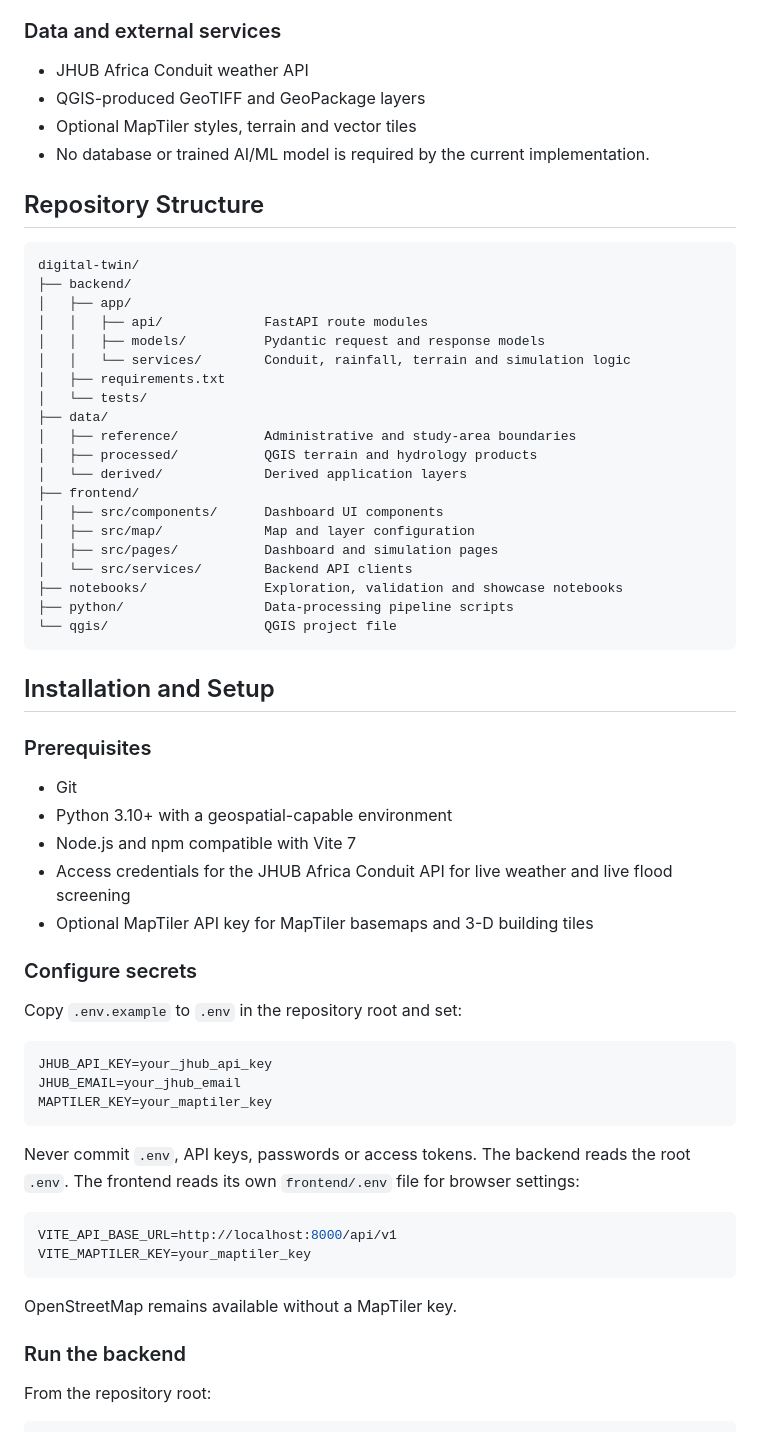
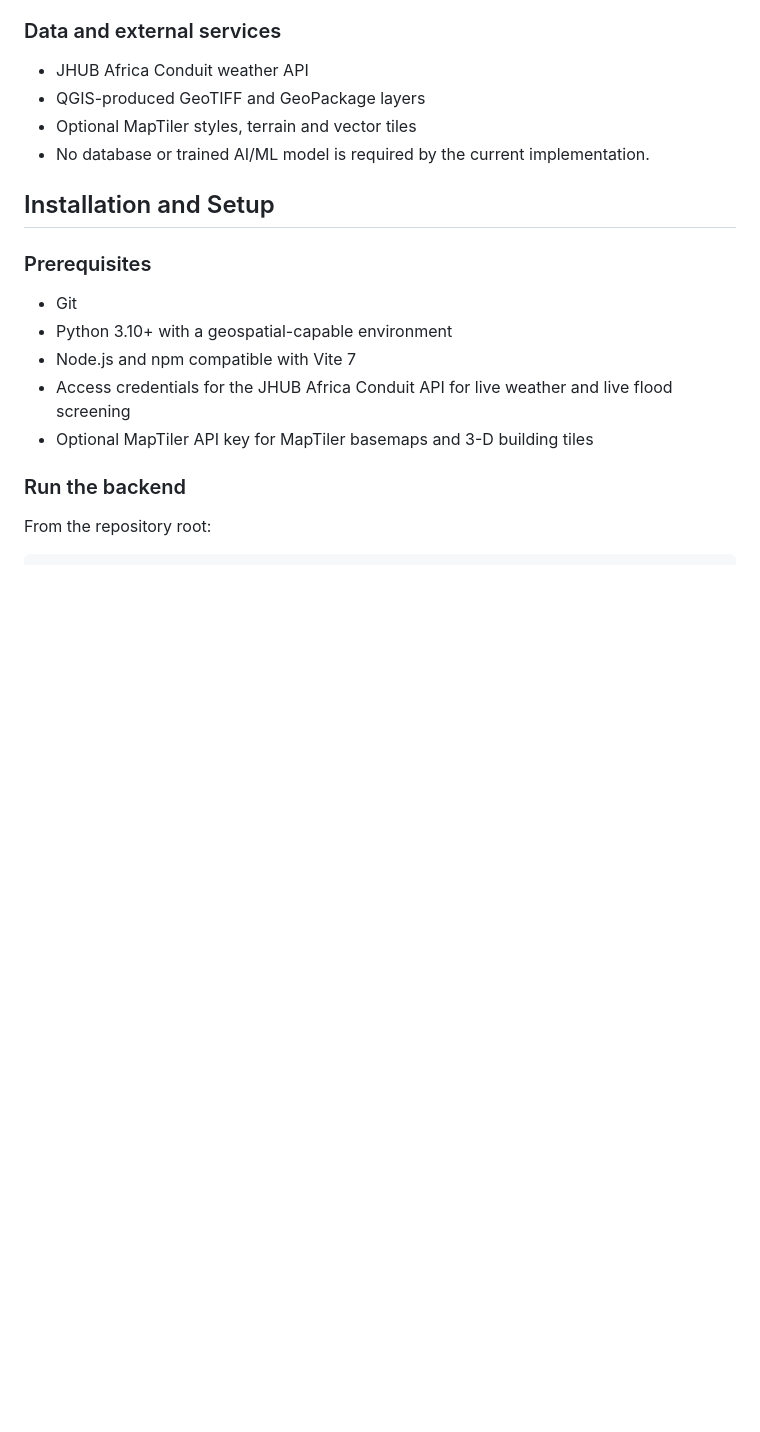
Before and after one commit to adreandaniel/Jkuat_Digital_Twin, a Markdown page: README.md, the part around one of its changes. Rendered like a GitHub page; blank space fills up the shorter version.

Commit message:
Update README to remove sections
Removed repository structure, configuration secrets, and API endpoints sections from the README.

````diff
--- a/README.md
+++ b/README.md
@@ -114,31 +114,6 @@ Conduit rainfall observations
 - Optional MapTiler styles, terrain and vector tiles
 - No database or trained AI/ML model is required by the current implementation.
 
-## Repository Structure
-
-```text
-digital-twin/
-├── backend/
-│   ├── app/
-│   │   ├── api/             FastAPI route modules
-│   │   ├── models/          Pydantic request and response models
-│   │   └── services/        Conduit, rainfall, terrain and simulation logic
-│   ├── requirements.txt
-│   └── tests/
-├── data/
-│   ├── reference/           Administrative and study-area boundaries
-│   ├── processed/           QGIS terrain and hydrology products
-│   └── derived/             Derived application layers
-├── frontend/
-│   ├── src/components/      Dashboard UI components
-│   ├── src/map/             Map and layer configuration
-│   ├── src/pages/           Dashboard and simulation pages
-│   └── src/services/        Backend API clients
-├── notebooks/               Exploration, validation and showcase notebooks
-├── python/                  Data-processing pipeline scripts
-└── qgis/                    QGIS project file
-```
-
 ## Installation and Setup
 
 ### Prerequisites
@@ -149,24 +124,6 @@ digital-twin/
 - Access credentials for the JHUB Africa Conduit API for live weather and live flood screening
 - Optional MapTiler API key for MapTiler basemaps and 3-D building tiles
 
-### Configure secrets
-
-Copy `.env.example` to `.env` in the repository root and set:
-
-```env
-JHUB_API_KEY=your_jhub_api_key
-JHUB_EMAIL=your_jhub_email
-MAPTILER_KEY=your_maptiler_key
-```
-
-Never commit `.env`, API keys, passwords or access tokens. The backend reads the root `.env`. The frontend reads its own `frontend/.env` file for browser settings:
-
-```env
-VITE_API_BASE_URL=http://localhost:8000/api/v1
-VITE_MAPTILER_KEY=your_maptiler_key
-```
-
-OpenStreetMap remains available without a MapTiler key.
 
 ### Run the backend
 
````
Also changed, not shown: other parts of README.md (+0 -19 lines).
